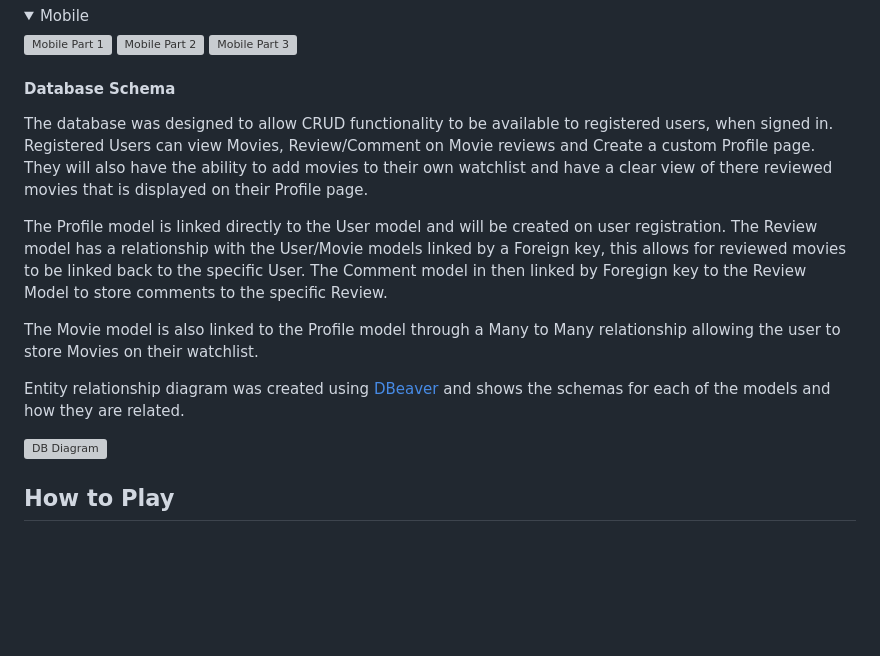
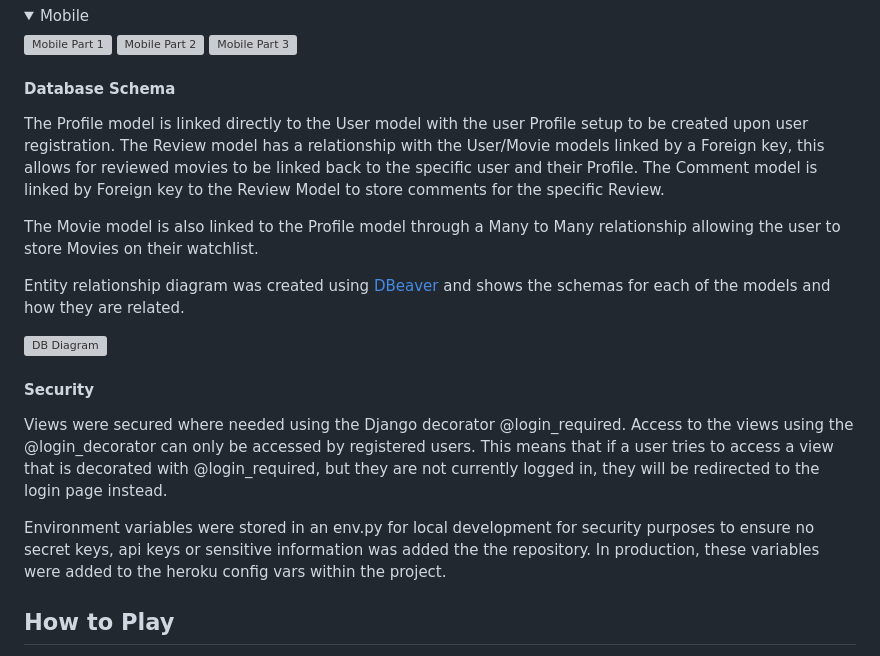
Before and after one commit to seanf316/P4-Cinema-Go, a Markdown page: README.md, the part around the change. Rendered like a GitHub page; folded sections open; blank space fills up the shorter version; grey boxes are pictures that could not be loaded.

```diff
--- a/README.md
+++ b/README.md
@@ -267,15 +267,19 @@ This is the prototype of the project that may change during its development.
 
 #### **Database Schema**
 
-The database was designed to allow CRUD functionality to be available to registered users, when signed in. Registered Users can view Movies, Review/Comment on Movie reviews and Create a custom Profile page. They will also have the ability to add movies to their own watchlist and have a clear view of there reviewed movies that is displayed on their Profile page.
-
-The Profile model is linked directly to the User model and will be created on user registration. The Review model has a relationship with the User/Movie models linked by a Foreign key, this allows for reviewed movies to be linked back to the specific User. The Comment model in then linked by Foregign key to the Review Model to store comments to the specific Review.
+The Profile model is linked directly to the User model with the user Profile setup to be created upon user registration. The Review model has a relationship with the User/Movie models linked by a Foreign key, this allows for reviewed movies to be linked back to the specific user and their Profile. The Comment model is linked by Foreign key to the Review Model to store comments for the specific Review.
 
 The Movie model is also linked to the Profile model through a Many to Many relationship allowing the user to store Movies on their watchlist.
 
 Entity relationship diagram was created using [DBeaver](https://dbeaver.io/) and shows the schemas for each of the models and how they are related.
 
 ![DB Diagram](docs/readme_screenshots/db-diagram.webp)
+
+#### **Security**
+
+Views were secured where needed using the Django decorator @login_required. Access to the views using the @login_decorator can only be accessed by registered users. This means that if a user tries to access a view that is decorated with @login_required, but they are not currently logged in, they will be redirected to the login page instead.
+
+Environment variables were stored in an env.py for local development for security purposes to ensure no secret keys, api keys or sensitive information was added the the repository. In production, these variables were added to the heroku config vars within the project.
 
 ## **How to Play**
 
```
